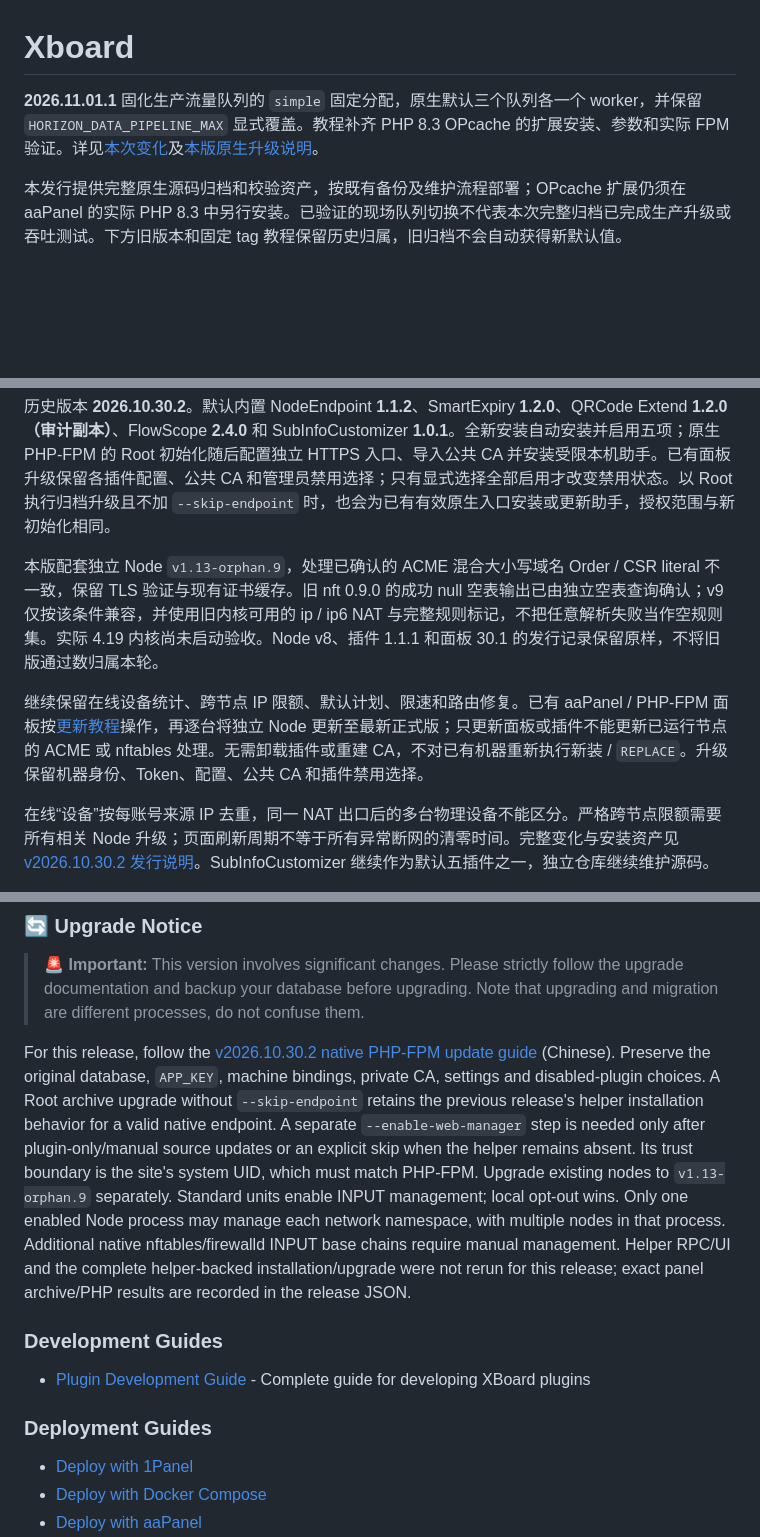
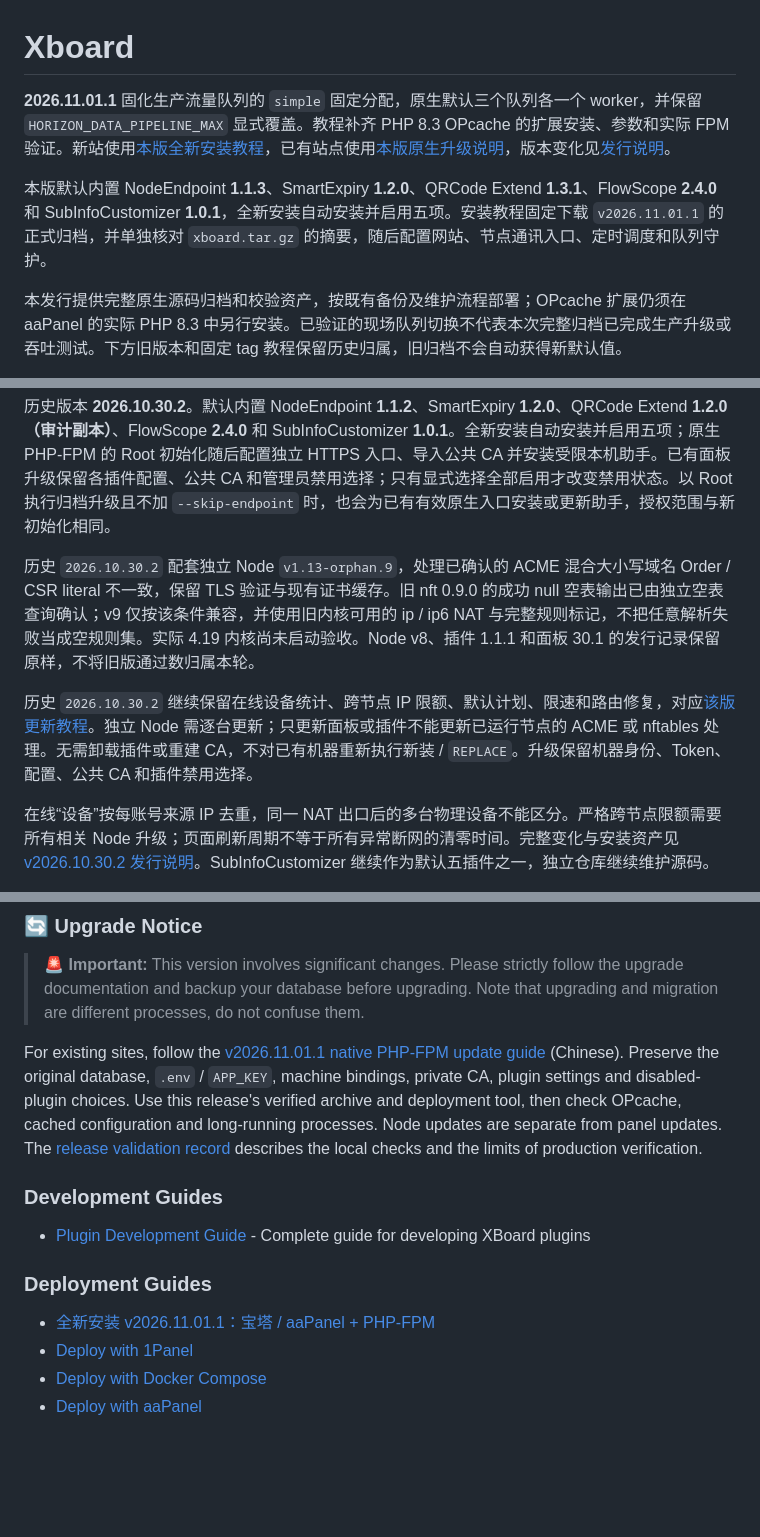
Before and after one commit to ksr-v/Xboard-Custom-Source, a Markdown page: README.md, 3 parts joined by grey strips. Drawn GitHub-style; blank space fills up the shorter version.

Commit message:
docs: add v2026.11.01.1 fresh installation guide

```diff
--- a/README.md
+++ b/README.md
@@ -1,6 +1,8 @@
 # Xboard
 
-**2026.11.01.1** 固化生产流量队列的 `simple` 固定分配，原生默认三个队列各一个 worker，并保留 `HORIZON_DATA_PIPELINE_MAX` 显式覆盖。教程补齐 PHP 8.3 OPcache 的扩展安装、参数和实际 FPM 验证。详见[本次变化](docs/releases/v2026.11.01.1.md)及[本版原生升级说明](docs/installation/upgrade-2026.11.01.1.zh-CN.md)。
+**2026.11.01.1** 固化生产流量队列的 `simple` 固定分配，原生默认三个队列各一个 worker，并保留 `HORIZON_DATA_PIPELINE_MAX` 显式覆盖。教程补齐 PHP 8.3 OPcache 的扩展安装、参数和实际 FPM 验证。新站使用[本版全新安装教程](docs/installation/install-2026.11.01.1.zh-CN.md)，已有站点使用[本版原生升级说明](docs/installation/upgrade-2026.11.01.1.zh-CN.md)，版本变化见[发行说明](docs/releases/v2026.11.01.1.md)。
+
+本版默认内置 NodeEndpoint **1.1.3**、SmartExpiry **1.2.0**、QRCode Extend **1.3.1**、FlowScope **2.4.0** 和 SubInfoCustomizer **1.0.1**，全新安装自动安装并启用五项。安装教程固定下载 `v2026.11.01.1` 的正式归档，并单独核对 `xboard.tar.gz` 的摘要，随后配置网站、节点通讯入口、定时调度和队列守护。
 
 本发行提供完整原生源码归档和校验资产，按既有备份及维护流程部署；OPcache 扩展仍须在 aaPanel 的实际 PHP 8.3 中另行安装。已验证的现场队列切换不代表本次完整归档已完成生产升级或吞吐测试。下方旧版本和固定 tag 教程保留历史归属，旧归档不会自动获得新默认值。
 
@@ -8,9 +10,9 @@
 
 历史版本 **2026.10.30.2**。默认内置 NodeEndpoint **1.1.2**、SmartExpiry **1.2.0**、QRCode Extend **1.2.0（审计副本）**、FlowScope **2.4.0** 和 SubInfoCustomizer **1.0.1**。全新安装自动安装并启用五项；原生 PHP-FPM 的 Root 初始化随后配置独立 HTTPS 入口、导入公共 CA 并安装受限本机助手。已有面板升级保留各插件配置、公共 CA 和管理员禁用选择；只有显式选择全部启用才改变禁用状态。以 Root 执行归档升级且不加 `--skip-endpoint` 时，也会为已有有效原生入口安装或更新助手，授权范围与新初始化相同。
 
-本版配套独立 Node `v1.13-orphan.9`，处理已确认的 ACME 混合大小写域名 Order / CSR literal 不一致，保留 TLS 验证与现有证书缓存。旧 nft 0.9.0 的成功 null 空表输出已由独立空表查询确认；v9 仅按该条件兼容，并使用旧内核可用的 ip / ip6 NAT 与完整规则标记，不把任意解析失败当作空规则集。实际 4.19 内核尚未启动验收。Node v8、插件 1.1.1 和面板 30.1 的发行记录保留原样，不将旧版通过数归属本轮。
+历史 `2026.10.30.2` 配套独立 Node `v1.13-orphan.9`，处理已确认的 ACME 混合大小写域名 Order / CSR literal 不一致，保留 TLS 验证与现有证书缓存。旧 nft 0.9.0 的成功 null 空表输出已由独立空表查询确认；v9 仅按该条件兼容，并使用旧内核可用的 ip / ip6 NAT 与完整规则标记，不把任意解析失败当成空规则集。实际 4.19 内核尚未启动验收。Node v8、插件 1.1.1 和面板 30.1 的发行记录保留原样，不将旧版通过数归属本轮。
 
-继续保留在线设备统计、跨节点 IP 限额、默认计划、限速和路由修复。已有 aaPanel / PHP-FPM 面板按[更新教程](docs/installation/upgrade-2026.10.30.2.zh-CN.md)操作，再逐台将独立 Node 更新至最新正式版；只更新面板或插件不能更新已运行节点的 ACME 或 nftables 处理。无需卸载插件或重建 CA，不对已有机器重新执行新装 / `REPLACE`。升级保留机器身份、Token、配置、公共 CA 和插件禁用选择。
+历史 `2026.10.30.2` 继续保留在线设备统计、跨节点 IP 限额、默认计划、限速和路由修复，对应[该版更新教程](docs/installation/upgrade-2026.10.30.2.zh-CN.md)。独立 Node 需逐台更新；只更新面板或插件不能更新已运行节点的 ACME 或 nftables 处理。无需卸载插件或重建 CA，不对已有机器重新执行新装 / `REPLACE`。升级保留机器身份、Token、配置、公共 CA 和插件禁用选择。
 
 在线“设备”按每账号来源 IP 去重，同一 NAT 出口后的多台物理设备不能区分。严格跨节点限额需要所有相关 Node 升级；页面刷新周期不等于所有异常断网的清零时间。完整变化与安装资产见 [v2026.10.30.2 发行说明](docs/releases/v2026.10.30.2.md)。SubInfoCustomizer 继续作为默认五插件之一，独立仓库继续维护源码。
 
@@ -84,12 +86,15 @@ For native PHP-FPM, [install and verify OPcache for PHP 8.3](docs/installation/a
 ### 🔄 Upgrade Notice
 > 🚨 **Important:** This version involves significant changes. Please strictly follow the upgrade documentation and backup your database before upgrading. Note that upgrading and migration are different processes, do not confuse them.
 
-For this release, follow the [v2026.10.30.2 native PHP-FPM update guide](docs/installation/upgrade-2026.10.30.2.zh-CN.md) (Chinese). Preserve the original database, `APP_KEY`, machine bindings, private CA, settings and disabled-plugin choices. A Root archive upgrade without `--skip-endpoint` retains the previous release's helper installation behavior for a valid native endpoint. A separate `--enable-web-manager` step is needed only after plugin-only/manual source updates or an explicit skip when the helper remains absent. Its trust boundary is the site's system UID, which must match PHP-FPM. Upgrade existing nodes to `v1.13-orphan.9` separately. Standard units enable INPUT management; local opt-out wins. Only one enabled Node process may manage each network namespace, with multiple nodes in that process. Additional native nftables/firewalld INPUT base chains require manual management. Helper RPC/UI and the complete helper-backed installation/upgrade were not rerun for this release; exact panel archive/PHP results are recorded in the release JSON.
+For existing sites, follow the [v2026.11.01.1 native PHP-FPM update guide](docs/installation/upgrade-2026.11.01.1.zh-CN.md) (Chinese). Preserve the original database, `.env` / `APP_KEY`, machine bindings, private CA, plugin settings and disabled-plugin choices. Use this release's verified archive and deployment tool, then check OPcache, cached configuration and long-running processes. Node updates are separate from panel updates. The [release validation record](docs/installation/release-2026.11.01.1-validation.zh-CN.md) describes the local checks and the limits of production verification.
 
 ### Development Guides
+
 - [Plugin Development Guide](./docs/en/development/plugin-development-guide.md) - Complete guide for developing XBoard plugins
 
 ### Deployment Guides
+
+- [全新安装 v2026.11.01.1：宝塔 / aaPanel + PHP-FPM](./docs/installation/install-2026.11.01.1.zh-CN.md)
 - [Deploy with 1Panel](./docs/en/installation/1panel.md)
 - [Deploy with Docker Compose](./docs/en/installation/docker-compose.md)
 - [Deploy with aaPanel](./docs/en/installation/aapanel.md)
```
Also changed, not shown: other parts of README.md (+4 -4 lines), docs/installation/install-2026.11.01.1.zh-CN.md (added, +272 -0 lines).
